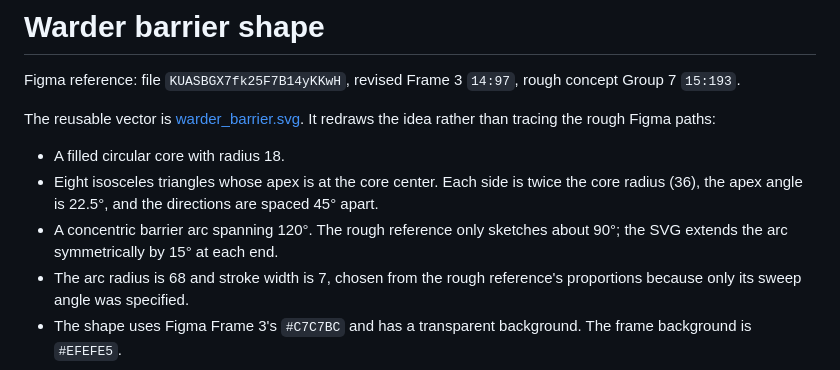
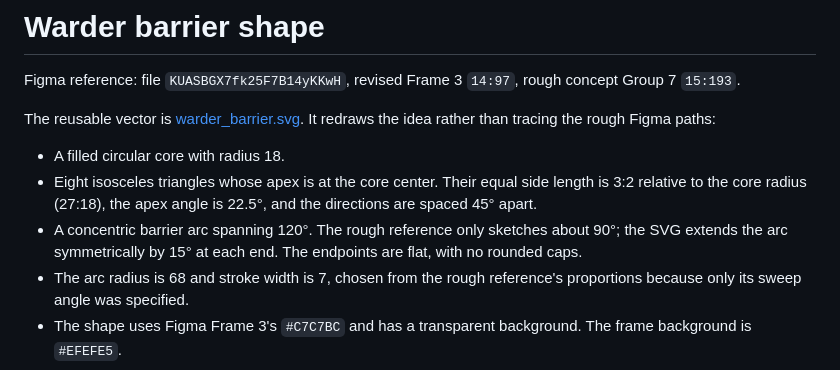
Before and after one commit to NOZY-jp/Gliflick, a Markdown page: docs/WarderBarrierShape.md, the part around the change. GitHub-like rendering.

```diff
--- a/docs/WarderBarrierShape.md
+++ b/docs/WarderBarrierShape.md
@@ -5,8 +5,8 @@ Figma reference: file `KUASBGX7fk25F7B14yKKwH`, revised Frame 3 `14:97`, rough c
 The reusable vector is [warder_barrier.svg](../app/src/main/res/raw/warder_barrier.svg). It redraws the idea rather than tracing the rough Figma paths:
 
 - A filled circular core with radius 18.
-- Eight isosceles triangles whose apex is at the core center. Each side is twice the core radius (36), the apex angle is 22.5°, and the directions are spaced 45° apart.
-- A concentric barrier arc spanning 120°. The rough reference only sketches about 90°; the SVG extends the arc symmetrically by 15° at each end.
+- Eight isosceles triangles whose apex is at the core center. Their equal side length is 3:2 relative to the core radius (27:18), the apex angle is 22.5°, and the directions are spaced 45° apart.
+- A concentric barrier arc spanning 120°. The rough reference only sketches about 90°; the SVG extends the arc symmetrically by 15° at each end. The endpoints are flat, with no rounded caps.
 - The arc radius is 68 and stroke width is 7, chosen from the rough reference's proportions because only its sweep angle was specified.
 - The shape uses Figma Frame 3's `#C7C7BC` and has a transparent background. The frame background is `#EFEFE5`.
 
```
Also changed, not shown: docs/verification/warder-barrier-preview.png, 1 other file.
